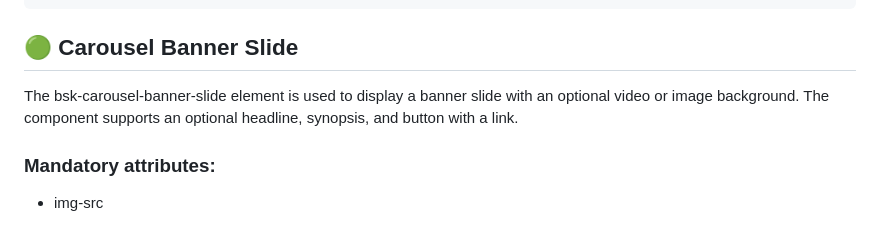
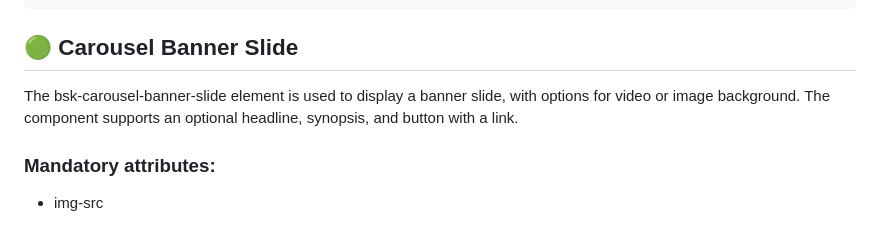
Before and after one commit to Alex-Rafter/wiki, a Markdown page: draft-new-docs.md, the part around the change. Drawn GitHub-style.

```diff
--- a/draft-new-docs.md
+++ b/draft-new-docs.md
@@ -125,7 +125,7 @@ init(el): Initializes the Slick Carousel with the specified options and binds it
 
 ## :green_circle: Carousel Banner Slide
 
-The bsk-carousel-banner-slide element is used to display a banner slide with an optional video or image background. The component supports an optional headline, synopsis, and button with a link.
+The bsk-carousel-banner-slide element is used to display a banner slide, with options for video or image background. The component supports an optional headline, synopsis, and button with a link.
 
 ### Mandatory attributes:
 
```
